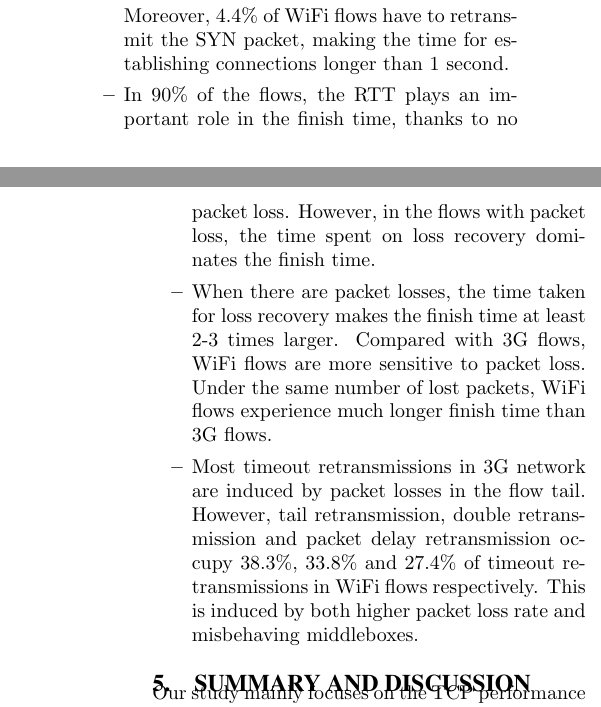
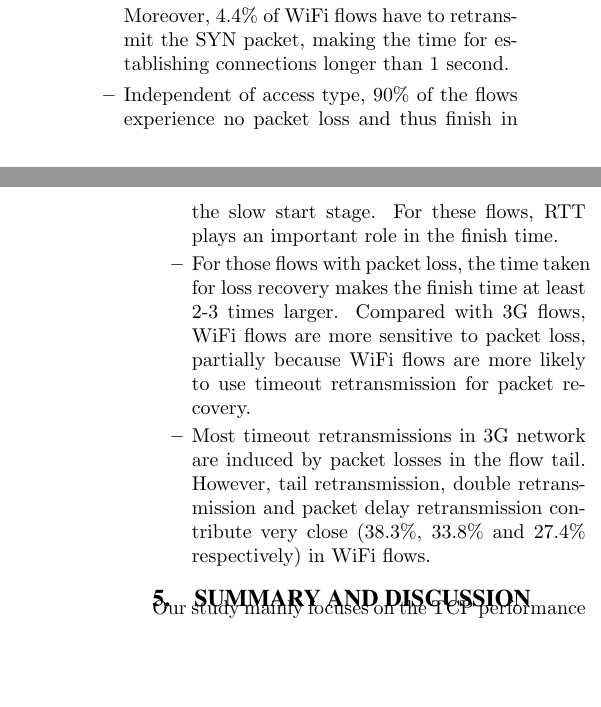
Before and after one commit to wuqinghua/vse, a LaTeX paper (main.tex, which reads web-search.tex): two parts of the columns of pages 11 and 12 of 15, joined at a grey line, cut so that both start at the same text, the shorter picture padded with empty space. Compiled offline with pdfLaTeX.

Commit message:
update summary of section 4

```diff
--- a/web-search.tex
+++ b/web-search.tex
@@ -224,9 +224,15 @@ The results in Table~\ref{tab:rto_type} explain why timeout retransmissions are
 
 The key observations on web search flows are summarized below:
 
+
+
 \begin{itemize}
-	\item More than 50\% of flows spend at least 30\% of their total time in connection establishment. Moreover, 4.4\% of WiFi flows have to retransmit the SYN packet, making the time for establishing connections longer than 1 second.
-	\item In 90\% of the flows, the RTT plays an important role in the finish time, thanks to no packet loss. However, in the flows with packet loss, the time spent on loss recovery dominates the finish time.
-	\item When there are packet losses, the time taken for loss recovery makes the finish time at least 2-3 times larger. Compared with 3G flows, WiFi flows are more sensitive to packet loss. Under the same number of lost packets, WiFi flows experience much longer finish time than 3G flows.
-	\item Most timeout retransmissions in 3G network are induced by packet losses in the flow tail. However, tail retransmission, double retransmission and packet delay retransmission occupy 38.3\%, 33.8\% and 27.4\% of timeout retransmissions in WiFi flows respectively. This is induced by both higher packet loss rate and misbehaving middleboxes.
+\item More than 50\% of flows spend at least 30\% of their total time in connection establishment. Moreover, 4.4\% of WiFi flows have to retransmit the SYN packet, making the time for establishing connections longer than 1 second.
+
+\item Independent of access type, 90\% of the flows experience no packet loss and thus finish in the slow start stage. For these flows,  RTT plays an important role in the finish time. %However, in the flows with packet loss, the time spent on loss recovery dominates the finish time.
+
+\item For those flows with packet loss, the time taken for loss recovery makes the finish time at least 2-3 times larger. Compared with 3G flows, WiFi flows are more sensitive to packet loss, partially because WiFi flows are more likely to use timeout retransmission for packet recovery.
+
+\item Most timeout retransmissions in 3G network are induced by packet losses in the flow tail. However, tail retransmission, double retransmission and packet delay retransmission contribute very close (38.3\%, 33.8\% and 27.4\% respectively) in WiFi flows.
+
 \end{itemize}
```
Also changed, not shown: web-search.tex (2 more changed lines).
